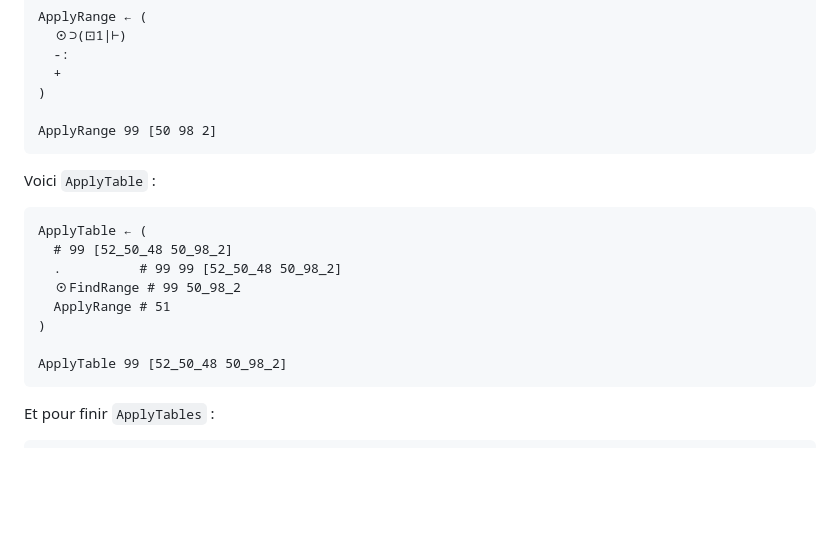
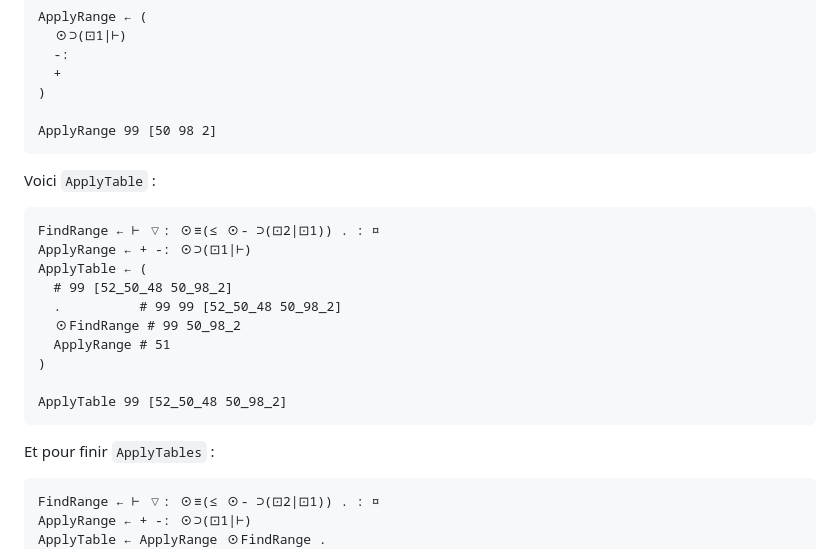
Before and after one commit to jonathanperret/aoc2023, a Markdown page: docs/blog/Jour 5.md, the part around the change. Drawn GitHub-style; blank space fills up the shorter version.

Commit message:
fix code in day 5 writeup

````diff
--- a/docs/blog/Jour 5.md
+++ b/docs/blog/Jour 5.md
@@ -156,6 +156,8 @@ ApplyRange 99 [50 98 2]
 Voici `ApplyTable` :
 
 ```
+FindRange ← ⊢ ▽: ⊙≡(≤ ⊙- ⊃(⊡2|⊡1)) . : ¤
+ApplyRange ← + -: ⊙⊃(⊡1|⊢)
 ApplyTable ← (
   # 99 [52_50_48 50_98_2]
   .          # 99 99 [52_50_48 50_98_2]
@@ -169,6 +171,9 @@ ApplyTable 99 [52_50_48 50_98_2]
 Et pour finir `ApplyTables` :
 
 ```
+FindRange ← ⊢ ▽: ⊙≡(≤ ⊙- ⊃(⊡2|⊡1)) . : ¤
+ApplyRange ← + -: ⊙⊃(⊡1|⊢)
+ApplyTable ← ApplyRange ⊙FindRange .
 ApplyTables ← (
   # 99 {[52_50_48 50_98_2] [0_10_200]}
   :
````
